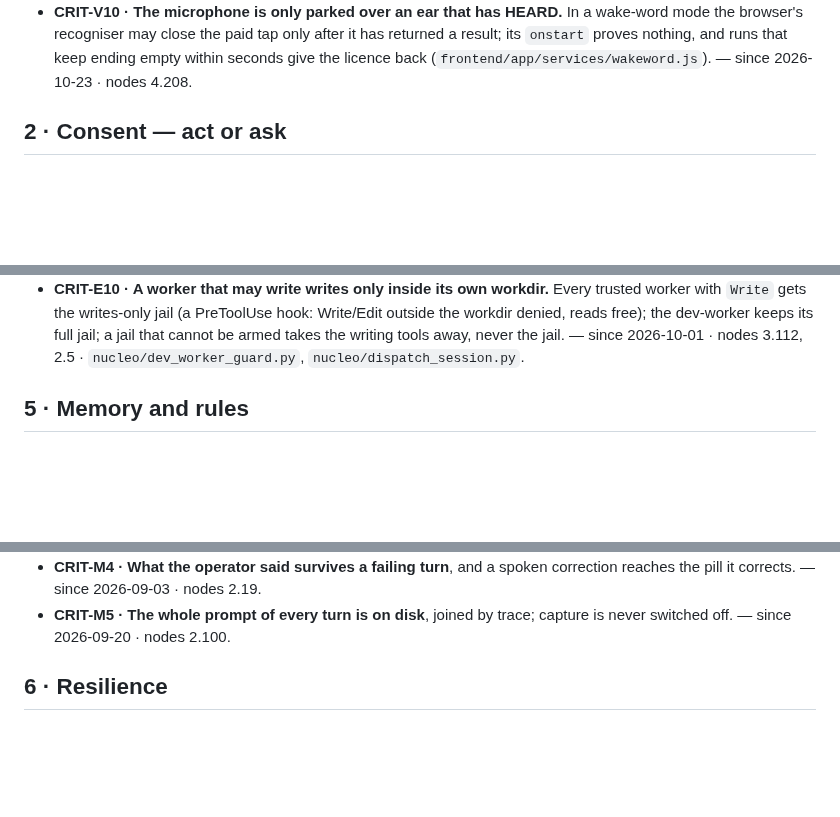
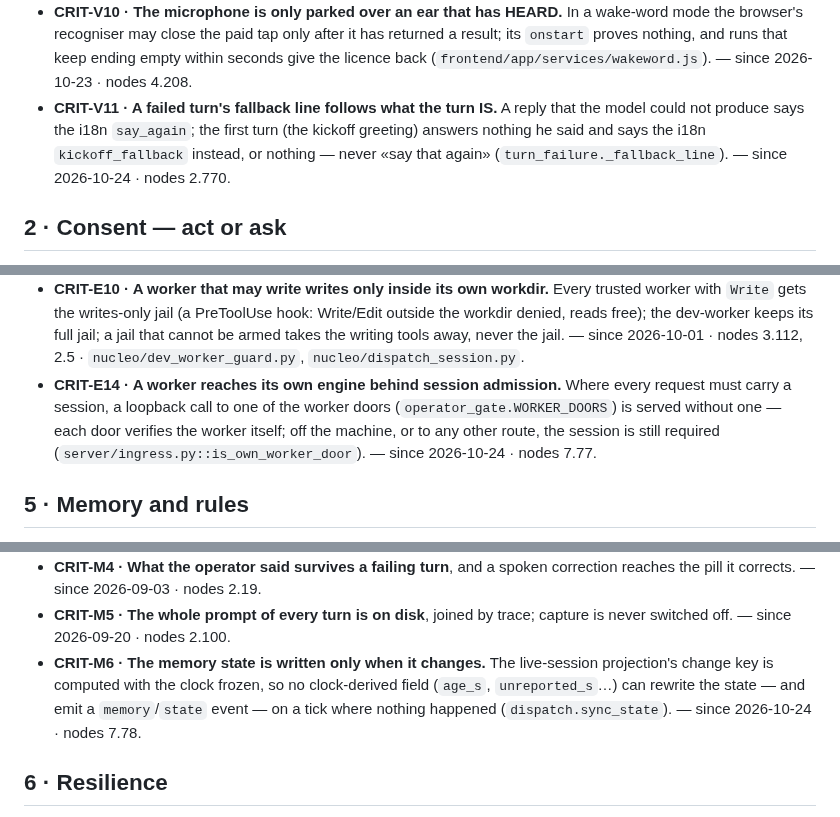
Before and after one commit to deepmindru-afk/zaelar, a Markdown page: .meshkore/docs/criteria.md, 3 parts joined by grey strips. GitHub-like rendering; blank space fills up the shorter version.

Commit message:
criteria: failed-kickoff fallback, worker doors behind session admission, state written only on change
Co-Authored-By: Claude Opus 5.5 <noreply@anthropic.com>

```diff
--- a/.meshkore/docs/criteria.md
+++ b/.meshkore/docs/criteria.md
@@ -57,6 +57,10 @@ below is the first kind, or it names the mechanism that replaced the second.
   recogniser may close the paid tap only after it has returned a result; its `onstart` proves nothing, and
   runs that keep ending empty within seconds give the licence back (`frontend/app/services/wakeword.js`).
   — since 2026-10-23 · nodes 4.208.
+- **CRIT-V11 · A failed turn's fallback line follows what the turn IS.** A reply that the model could not produce
+  says the i18n `say_again`; the first turn (the kickoff greeting) answers nothing he said and says the i18n
+  `kickoff_fallback` instead, or nothing — never «say that again» (`turn_failure._fallback_line`).
+  — since 2026-10-24 · nodes 2.770.
 
 ## 2 · Consent — act or ask
 
@@ -199,6 +203,10 @@ below is the first kind, or it names the mechanism that replaced the second.
   the writes-only jail (a PreToolUse hook: Write/Edit outside the workdir denied, reads free); the dev-worker keeps
   its full jail; a jail that cannot be armed takes the writing tools away, never the jail. — since 2026-10-01 ·
   nodes 3.112, 2.5 · `nucleo/dev_worker_guard.py`, `nucleo/dispatch_session.py`.
+- **CRIT-E14 · A worker reaches its own engine behind session admission.** Where every request must carry a
+  session, a loopback call to one of the worker doors (`operator_gate.WORKER_DOORS`) is served without one — each
+  door verifies the worker itself; off the machine, or to any other route, the session is still required
+  (`server/ingress.py::is_own_worker_door`). — since 2026-10-24 · nodes 7.77.
 
 ## 5 · Memory and rules
 
@@ -214,6 +222,10 @@ below is the first kind, or it names the mechanism that replaced the second.
   corrects. — since 2026-09-03 · nodes 2.19.
 - **CRIT-M5 · The whole prompt of every turn is on disk**, joined by trace; capture is never switched off. — since
   2026-09-20 · nodes 2.100.
+- **CRIT-M6 · The memory state is written only when it changes.** The live-session projection's change key is
+  computed with the clock frozen, so no clock-derived field (`age_s`, `unreported_s`…) can rewrite the state — and
+  emit a `memory`/`state` event — on a tick where nothing happened (`dispatch.sync_state`). — since 2026-10-24 ·
+  nodes 7.78.
 
 ## 6 · Resilience
 
```
